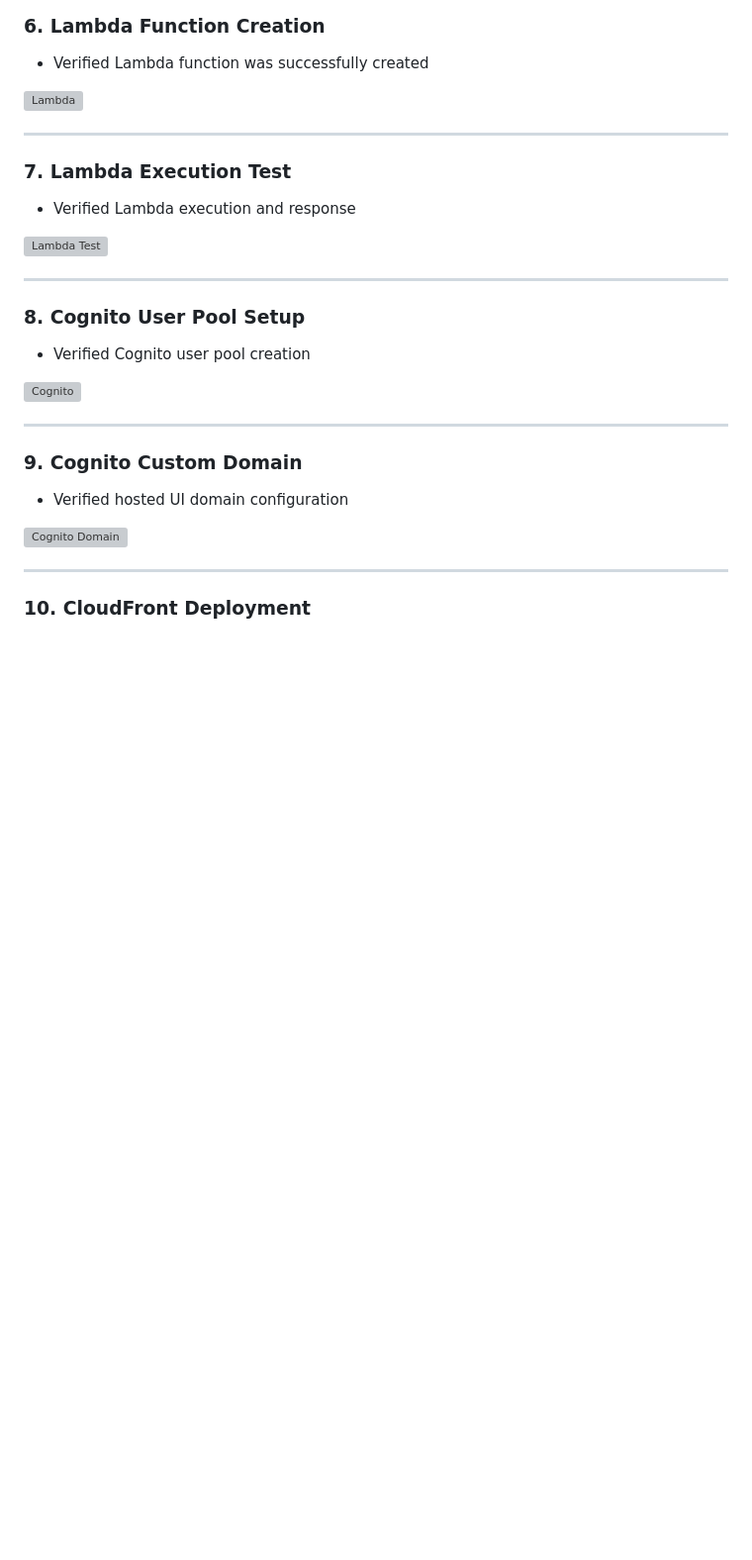
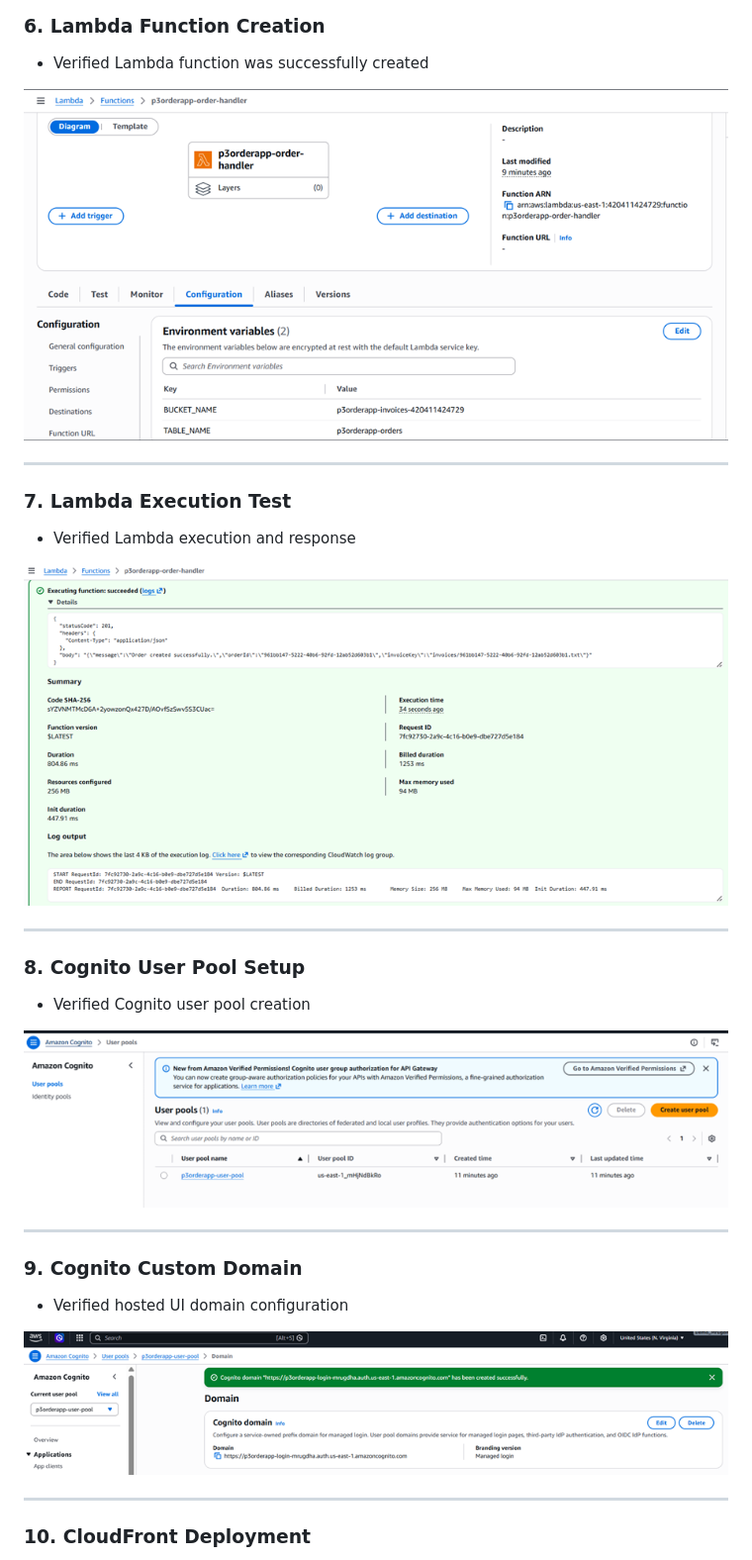
Before and after one commit to mrugdhasankhe/p3-order-app, a Markdown page: README.md, the part around one of its changes. Shown at 99% size. Drawn GitHub-style; blank space fills up the shorter version; grey boxes are pictures that could not be loaded.

```diff
--- a/README.md
+++ b/README.md
@@ -159,7 +159,7 @@ The following test cases were performed to validate the application functionalit
 
 - Verified Lambda function was successfully created
 
-![Lambda](ScreenShots/LambdaFunction.png)
+![Lambda](Screenshots/LambdaFunction.png)
 
 ---
 
@@ -167,7 +167,7 @@ The following test cases were performed to validate the application functionalit
 
 - Verified Lambda execution and response
 
-![Lambda Test](ScreenShots/LambdaFunction_verification-on-first-test.png)
+![Lambda Test](Screenshots/LambdaFunction_verification-on-first-test.png)
 
 ---
 
@@ -175,7 +175,7 @@ The following test cases were performed to validate the application functionalit
 
 - Verified Cognito user pool creation
 
-![Cognito](ScreenShots/Cognito.png)
+![Cognito](Screenshots/Cognito.png)
 
 ---
 
@@ -183,7 +183,7 @@ The following test cases were performed to validate the application functionalit
 
 - Verified hosted UI domain configuration
 
-![Cognito Domain](ScreenShots/Cognito_custom_domain.png)
+![Cognito Domain](Screenshots/Cognito_custom_domain.png)
 
 ---
 
```
Also changed, not shown: other parts of README.md (+11 -11 lines).
